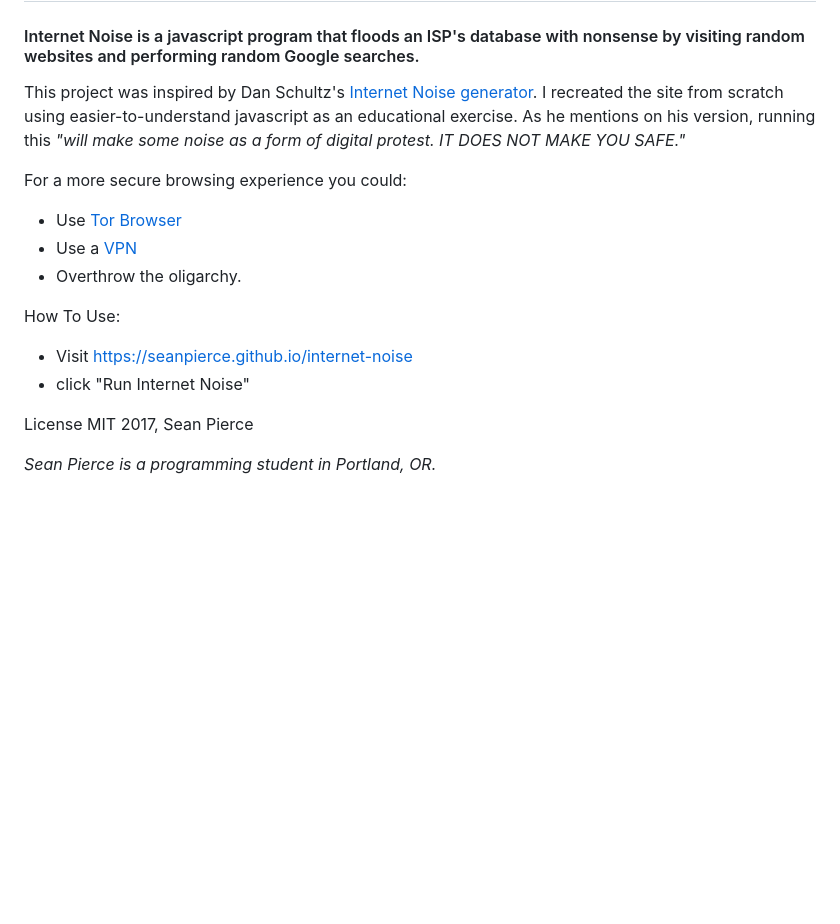
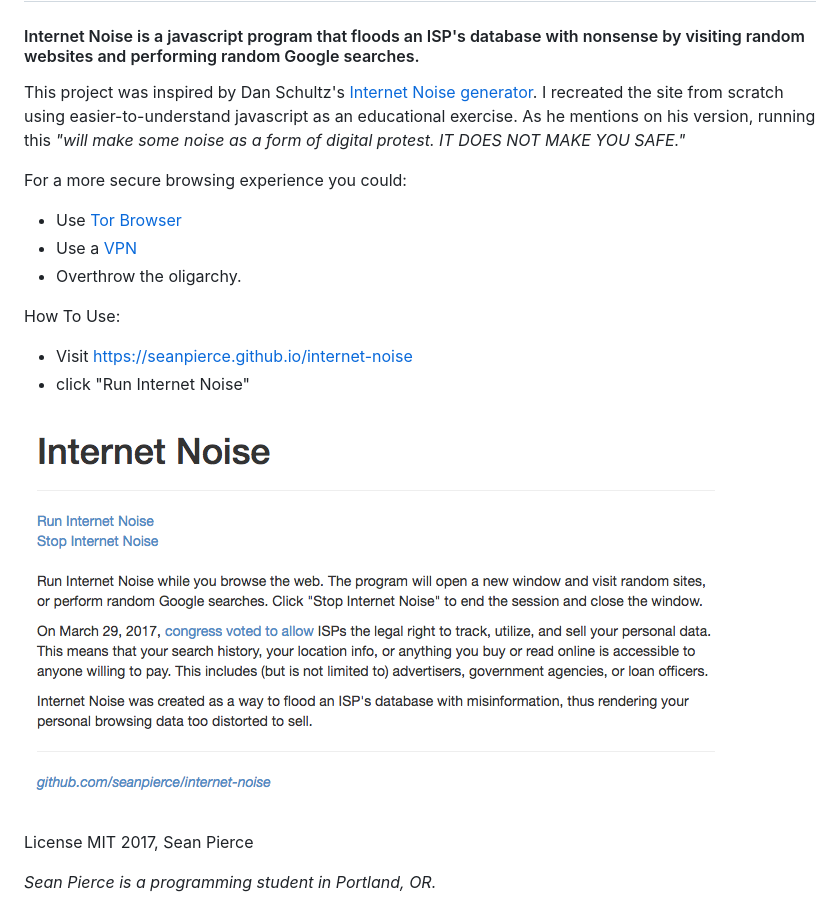
Before and after one commit to seanpierce/internet-noise, a Markdown page: README.md, the part around the change printed below. Rendered like a GitHub page; pictures changed too: screen-shot.png (added); blank space fills up the shorter version.

Commit message:
add screenshot to README

```diff
--- a/README.md
+++ b/README.md
@@ -13,6 +13,8 @@ How To Use:
 * Visit https://seanpierce.github.io/internet-noise
 * click "Run Internet Noise"
 
+![](screen-shot.png)
+
 License MIT
 2017, Sean Pierce
 
```
Also changed, not shown: other parts of README.md (+1 -1 lines).
